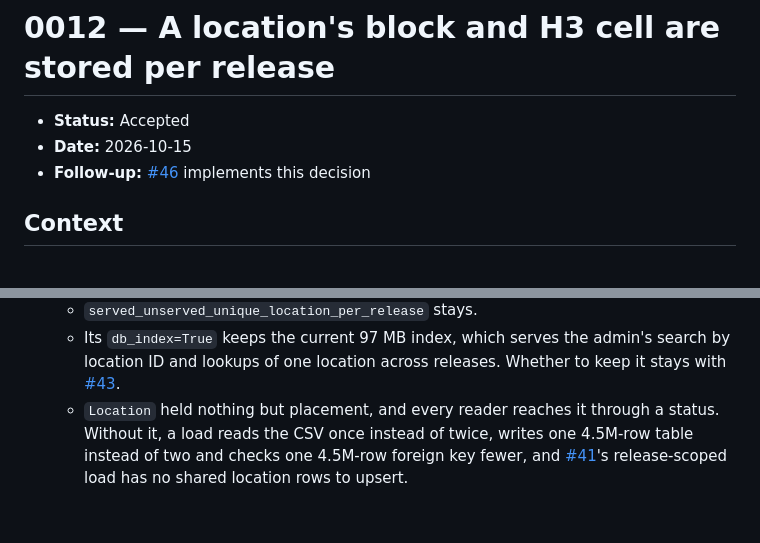
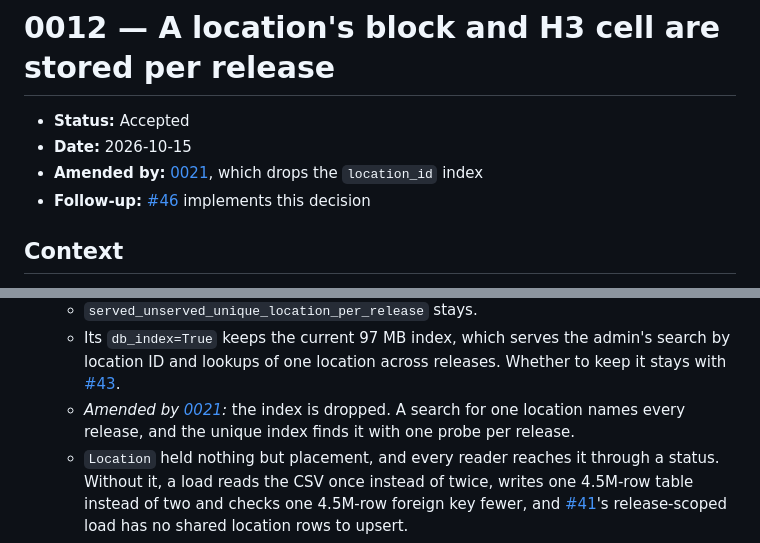
Before and after one commit to ShawnMcCollum/BroadbandMap, a Markdown page: docs/decisions/0012-location-placement-per-release.md, 2 parts joined by grey strips. Rendered like a GitHub page; blank space fills up the shorter version.

```diff
--- a/docs/decisions/0012-location-placement-per-release.md
+++ b/docs/decisions/0012-location-placement-per-release.md
@@ -2,6 +2,7 @@
 
 - **Status:** Accepted
 - **Date:** 2026-10-15
+- **Amended by:** [0021](0021-indexes-only-where-queries-read.md), which drops the `location_id` index
 - **Follow-up:** [#46](https://github.com/ShawnMcCollum/BroadbandMap/issues/46) implements this decision
 
 ## Context
@@ -104,6 +105,7 @@ Two findings matter beyond the counts:
      admin's search by location ID and lookups of one location across
      releases. Whether to keep it stays with
      [#43](https://github.com/ShawnMcCollum/BroadbandMap/issues/43).
+   - *Amended by [0021](0021-indexes-only-where-queries-read.md):* the index is dropped. A search for one location names every release, and the unique index finds it with one probe per release.
    - `Location` held nothing but placement, and every reader reaches it through
      a status. Without it, a load reads the CSV once instead of twice, writes
      one 4.5M-row table instead of two and checks one 4.5M-row foreign key
```
Also changed, not shown: README.md (+2 -2 lines), docs/decisions/0021-indexes-only-where-queries-read.md (added, +206 -0 lines).
